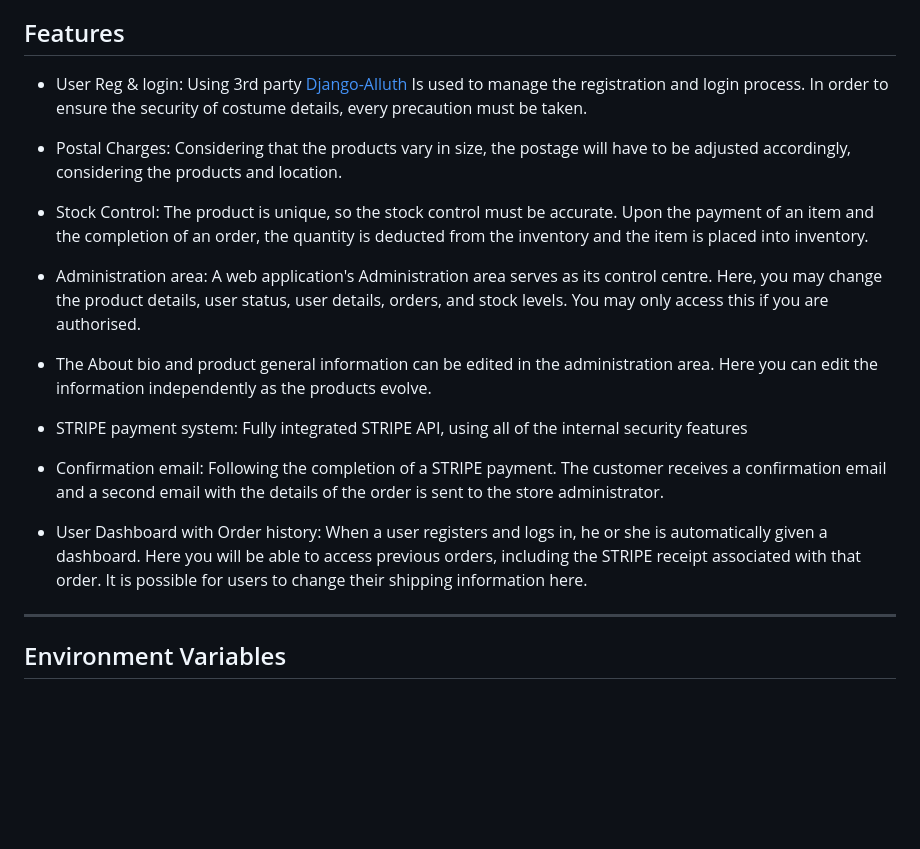
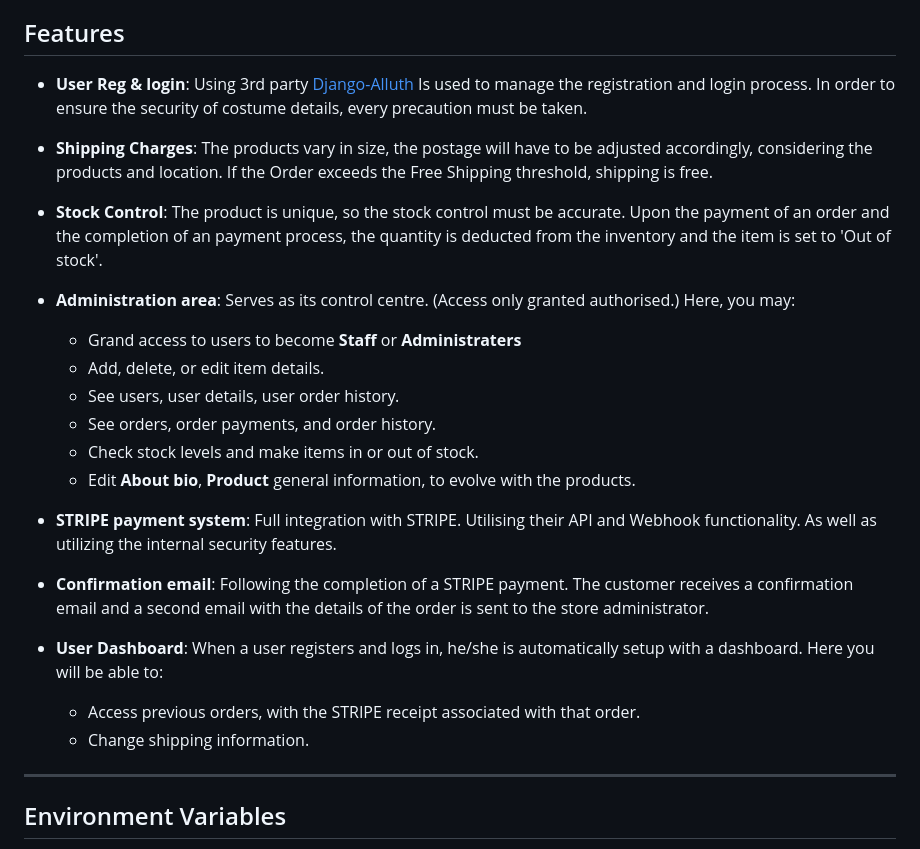
Before and after one commit to Clinton-Davis/Iseult_McCormack, a Markdown page: README.md, the part around the change printed below. Drawn GitHub-style; blank space fills up the shorter version.

```diff
--- a/README.md
+++ b/README.md
@@ -35,16 +47,27 @@ Website Links : [Iseult McCormack Creations](https://iseult-mccormack-shop.herok
 
 ## Features
 
-- User Reg & login: Using 3rd party [Django-Alluth](https://django-allauth.readthedocs.io/en/latest/#) Is used to manage the registration and login process. In order to ensure the security of costume details, every precaution must be taken.
+- **User Reg & login**: Using 3rd party [Django-Alluth](https://django-allauth.readthedocs.io/en/latest/#) Is used to manage the registration and login process. In order to ensure the security of costume details, every precaution must be taken.
 
-- Postal Charges: Considering that the products vary in size, the postage will have to be adjusted accordingly, considering the products and location.
-- Stock Control: The product is unique, so the stock control must be accurate. Upon the payment of an item and the completion of an order, the quantity is deducted from the inventory and the item is placed into inventory.
-- Administration area: A web application's Administration area serves as its control centre. Here, you may change the product details, user status, user details, orders, and stock levels. You may only access this if you are authorised.
-- The About bio and product general information can be edited in the administration area. Here you can edit the information independently as the products evolve.
-- STRIPE payment system: Fully integrated STRIPE API, using all of the internal security features
-- Confirmation email: Following the completion of a STRIPE payment. The customer receives a confirmation email and a second email with the details of the order is sent to the store administrator.
-- User Dashboard with Order history: When a user registers and logs in, he or she is automatically given a dashboard. Here you will be able to access previous orders, including the STRIPE receipt associated with that order.
-  It is possible for users to change their shipping information here.
+- **Shipping Charges**: The products vary in size, the postage will have to be adjusted accordingly, considering the products and location. If the Order exceeds the Free Shipping threshold, shipping is free.
+
+- **Stock Control**: The product is unique, so the stock control must be accurate. Upon the payment of an order and the completion of an payment process, the quantity is deducted from the inventory and the item is set to 'Out of stock'.
+
+- **Administration area**: Serves as its control centre. (Access only granted authorised.)
+ Here, you may:
+  - Grand access to users to become **Staff** or **Administraters**
+  - Add, delete, or edit item details.
+  - See users, user details, user order history.
+  - See orders, order payments, and order history.
+  - Check stock levels and make items in or out of stock.
+  - Edit **About bio**, **Product** general information, to evolve with the products.
+
+- **STRIPE payment system**: Full integration with STRIPE. Utilising their API and Webhook functionality. As well as utilizing the internal security features.
+
+- **Confirmation email**: Following the completion of a STRIPE payment. The customer receives a confirmation email and a second email with the details of the order is sent to the store administrator.
+- **User Dashboard**: When a user registers and logs in, he/she is automatically setup with a dashboard. Here you will be able to:
+  - Access previous orders, with the STRIPE receipt associated with that order.
+  - Change shipping information.
 
 ---
 
```
Also changed, not shown: other parts of README.md (+15 -3 lines), static/img/social_icons/smartmockups_iseult_shop.png (added), 1 other file.
